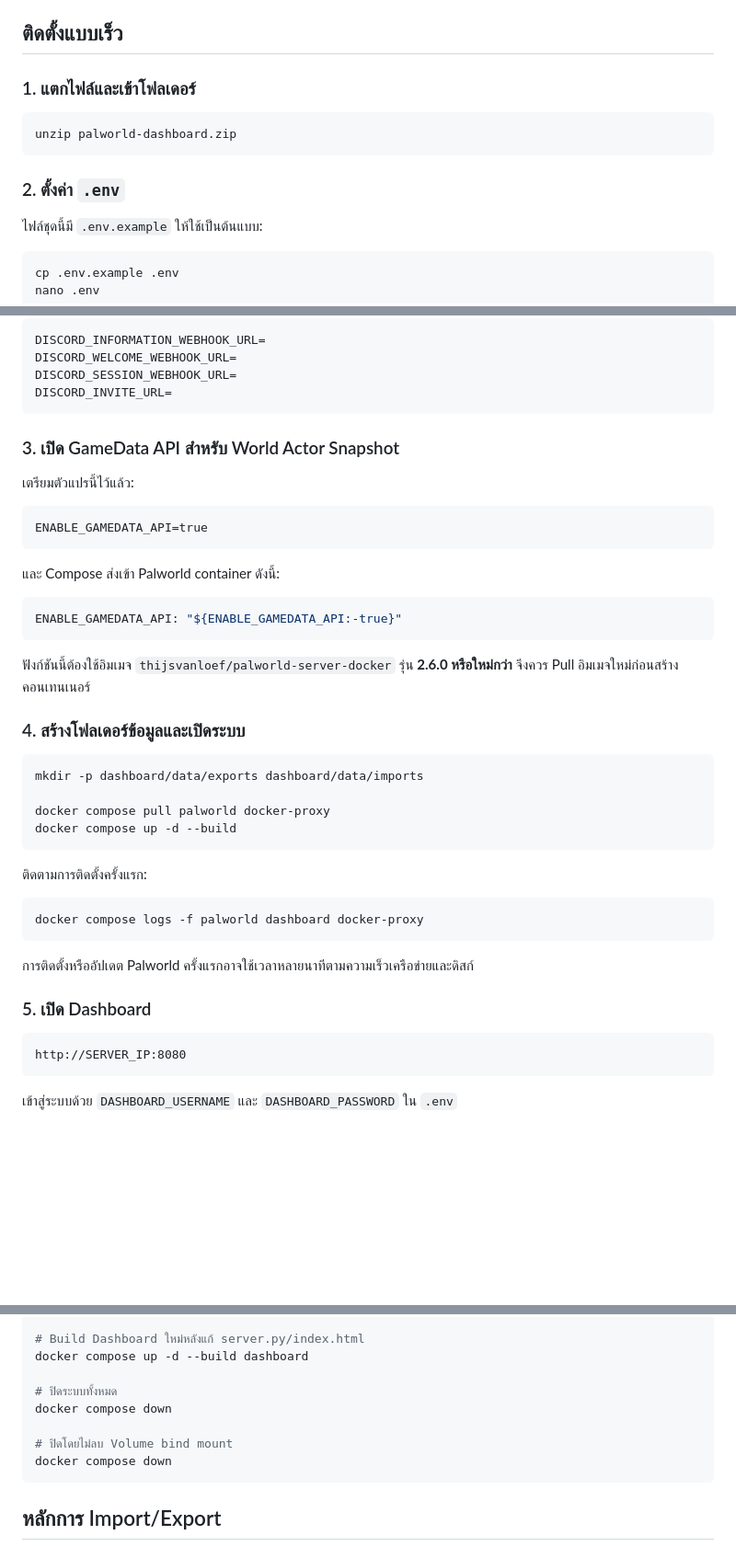
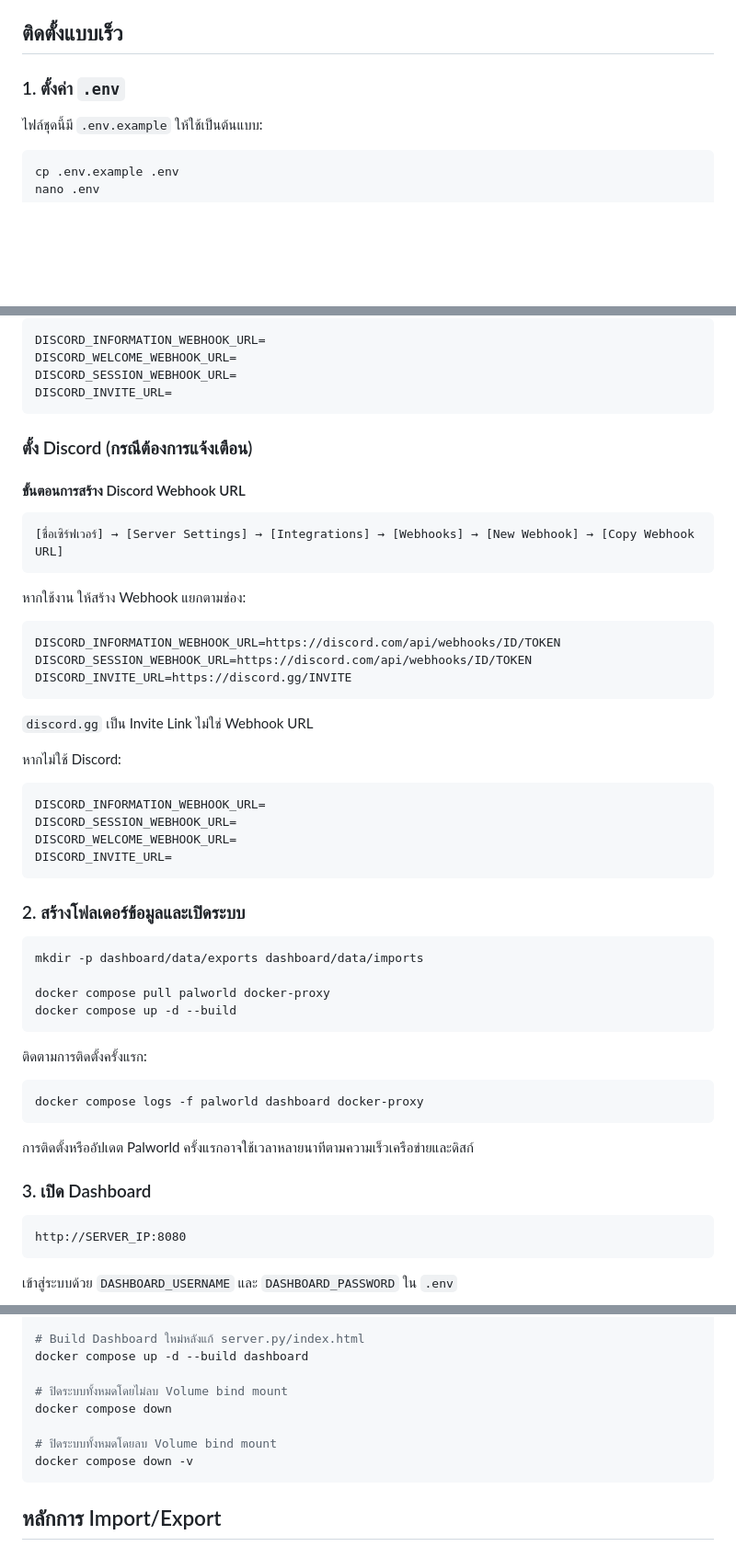
Before and after one commit to thinnapat-la/palworld-server-dashboard-thai, a Markdown page: README.md, 3 parts joined by grey strips. Shown at 92% size. Drawn GitHub-style; blank space fills up the shorter version.

````diff
--- a/README.md
+++ b/README.md
@@ -43,13 +43,7 @@
 
 ## ติดตั้งแบบเร็ว
 
-### 1. แตกไฟล์และเข้าโฟลเดอร์
-
-```bash
-unzip palworld-dashboard.zip
-```
-
-### 2. ตั้งค่า `.env`
+### 1. ตั้งค่า `.env`
 
 ไฟล์ชุดนี้มี `.env.example` ให้ใช้เป็นต้นแบบ:
 
@@ -75,24 +69,32 @@ DISCORD_WELCOME_WEBHOOK_URL=
 DISCORD_SESSION_WEBHOOK_URL=
 DISCORD_INVITE_URL=
 ```
+### ตั้ง Discord (กรณีต้องการแจ้งเตือน)
 
-### 3. เปิด GameData API สำหรับ World Actor Snapshot
+#### ขั้นตอนการสร้าง Discord Webhook URL
+```dotenv
+[ชื่อเซิร์ฟเวอร์] → [Server Settings] → [Integrations] → [Webhooks] → [New Webhook] → [Copy Webhook URL]
+```
 
-เตรียมตัวแปรนี้ไว้แล้ว:
+หากใช้งาน ให้สร้าง Webhook แยกตามช่อง:
+```dotenv
+DISCORD_INFORMATION_WEBHOOK_URL=https://discord.com/api/webhooks/ID/TOKEN
+DISCORD_SESSION_WEBHOOK_URL=https://discord.com/api/webhooks/ID/TOKEN
+DISCORD_INVITE_URL=https://discord.gg/INVITE
+```
+
+`discord.gg` เป็น Invite Link ไม่ใช่ Webhook URL
+
+หากไม่ใช้ Discord:
 
 ```dotenv
-ENABLE_GAMEDATA_API=true
+DISCORD_INFORMATION_WEBHOOK_URL=
+DISCORD_SESSION_WEBHOOK_URL=
+DISCORD_WELCOME_WEBHOOK_URL=
+DISCORD_INVITE_URL=
 ```
 
-และ Compose ส่งเข้า Palworld container ดังนี้:
-
-```yaml
-ENABLE_GAMEDATA_API: "${ENABLE_GAMEDATA_API:-true}"
-```
-
-ฟังก์ชันนี้ต้องใช้อิมเมจ `thijsvanloef/palworld-server-docker` รุ่น **2.6.0 หรือใหม่กว่า** จึงควร Pull อิมเมจใหม่ก่อนสร้างคอนเทนเนอร์
-
-### 4. สร้างโฟลเดอร์ข้อมูลและเปิดระบบ
+### 2. สร้างโฟลเดอร์ข้อมูลและเปิดระบบ
 
 ```bash
 mkdir -p dashboard/data/exports dashboard/data/imports
@@ -109,7 +111,7 @@ docker compose logs -f palworld dashboard docker-proxy
 
 การติดตั้งหรืออัปเดต Palworld ครั้งแรกอาจใช้เวลาหลายนาทีตามความเร็วเครือข่ายและดิสก์
 
-### 5. เปิด Dashboard
+### 3. เปิด Dashboard
 
 ```text
 http://SERVER_IP:8080
@@ -195,11 +216,11 @@ docker compose up -d --force-recreate palworld
 # Build Dashboard ใหม่หลังแก้ server.py/index.html
 docker compose up -d --build dashboard
 
-# ปิดระบบทั้งหมด
+# ปิดระบบทั้งหมดโดยไม่ลบ Volume bind mount
 docker compose down
 
-# ปิดโดยไม่ลบ Volume bind mount
-docker compose down
+# ปิดระบบทั้งหมดโดยลบ Volume bind mount
+docker compose down -v
 ```
 
 ## หลักการ Import/Export
````
Also changed, not shown: other parts of README.md (+19 -0 lines), PALWORLD-DASHBOARD-MANUAL-TH.md (+58 -61 lines).
